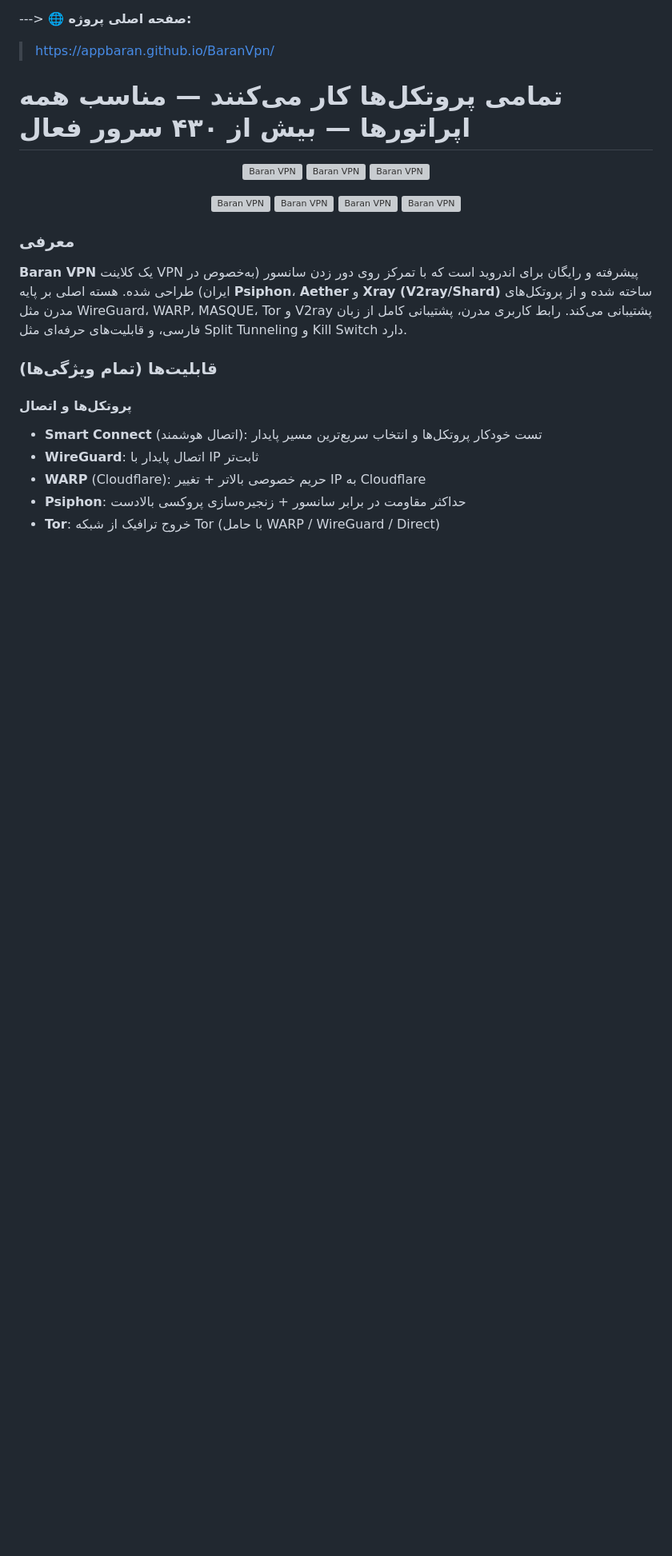
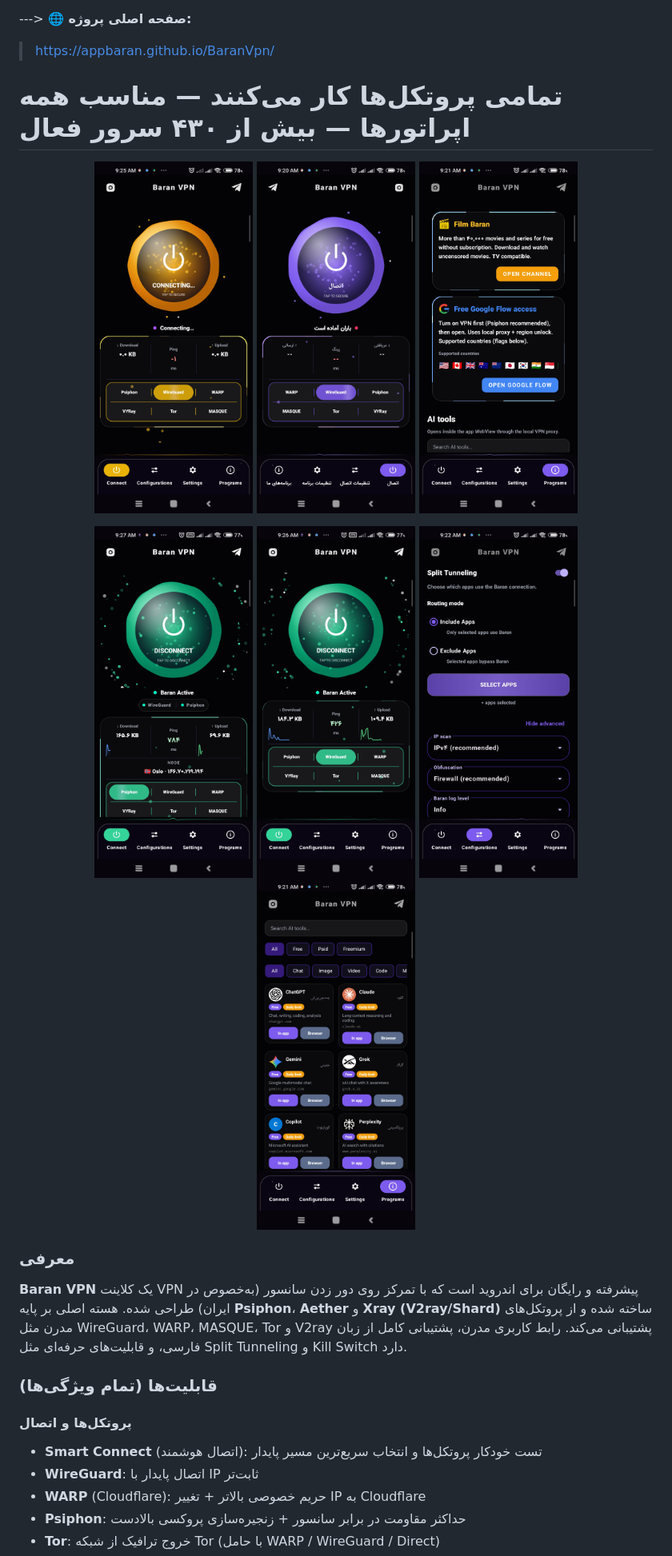
Before and after one commit to AppBaran/BaranVpn, a Markdown page: README.md, the part around the change. Shown at 80% size. Rendered like a GitHub page; blank space fills up the shorter version; grey boxes are pictures that could not be loaded.

```diff
--- a/README.md
+++ b/README.md
@@ -14,16 +14,16 @@
 # تمامی پروتکل‌ها کار می‌کنند — مناسب همه اپراتورها — بیش از ۴۳۰ سرور فعال
 
 <p align="center">
-  <img src="https://raw.githubusercontent.com/AppBaran/BaranVpn/main/photo_2026-09-14_16-19-16.jpg" width="25%" alt="Baran VPN" />
-  <img src="https://raw.githubusercontent.com/AppBaran/BaranVpn/main/photo_2026-09-14_16-19-36.jpg" width="25%" alt="Baran VPN" />
-  <img src="https://raw.githubusercontent.com/AppBaran/BaranVpn/main/Screenshot_2026-09-14-16-25-44-027_ir.baran.vpn.jpg" width="25%" alt="Baran VPN" />
+  <img src="https://raw.githubusercontent.com/AppBaran/BaranVpn/main/3.jpg" width="25%" alt="Baran VPN" />
+  <img src="https://raw.githubusercontent.com/AppBaran/BaranVpn/main/4.jpg" width="25%" alt="Baran VPN" />
+  <img src="https://raw.githubusercontent.com/AppBaran/BaranVpn/main/7.jpg" width="25%" alt="Baran VPN" />
 </p>
 
 <p align="center">
-  <img src="https://raw.githubusercontent.com/AppBaran/BaranVpn/main/Screenshot_2026-09-14-16-25-27-397_ir.baran.vpn.jpg" width="25%" alt="Baran VPN" />
-  <img src="https://raw.githubusercontent.com/AppBaran/BaranVpn/main/Screenshot_2026-09-14-16-25-13-158_ir.baran.vpn.jpg" width="25%" alt="Baran VPN" />
-  <img src="https://raw.githubusercontent.com/AppBaran/BaranVpn/main/Screenshot_2026-09-14-16-24-54-887_ir.baran.vpn.jpg" width="25%" alt="Baran VPN" />
-  <img src="https://raw.githubusercontent.com/AppBaran/BaranVpn/main/Screenshot_2026-09-14-15-57-35-409_ir.baran.vpn.jpg" width="25%" alt="Baran VPN" />
+  <img src="https://raw.githubusercontent.com/AppBaran/BaranVpn/main/1.jpg" width="25%" alt="Baran VPN" />
+  <img src="https://raw.githubusercontent.com/AppBaran/BaranVpn/main/2.jpg" width="25%" alt="Baran VPN" />
+  <img src="https://raw.githubusercontent.com/AppBaran/BaranVpn/main/5.jpg" width="25%" alt="Baran VPN" />
+  <img src="https://raw.githubusercontent.com/AppBaran/BaranVpn/main/6.jpg" width="25%" alt="Baran VPN" />
 </p>
 
 ### معرفی
```
